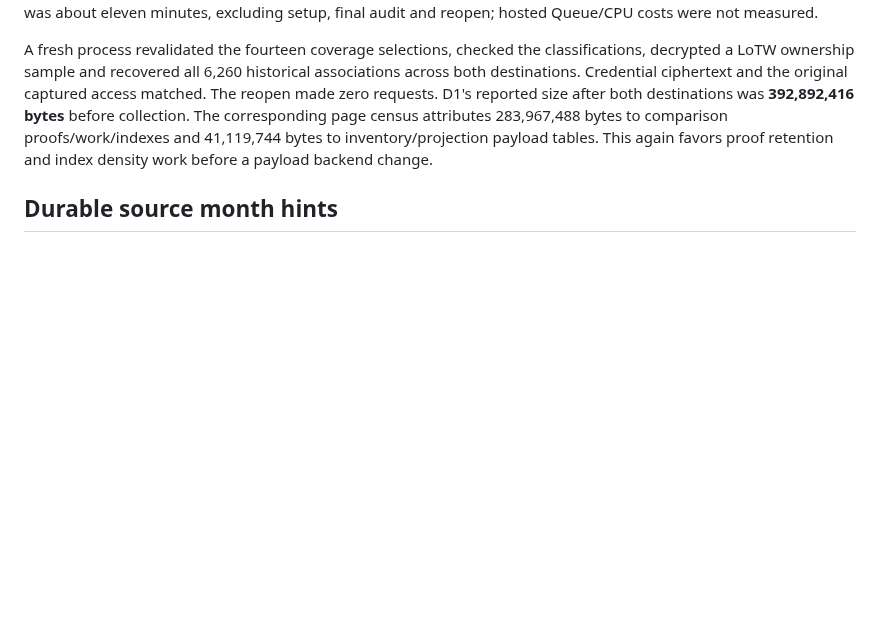
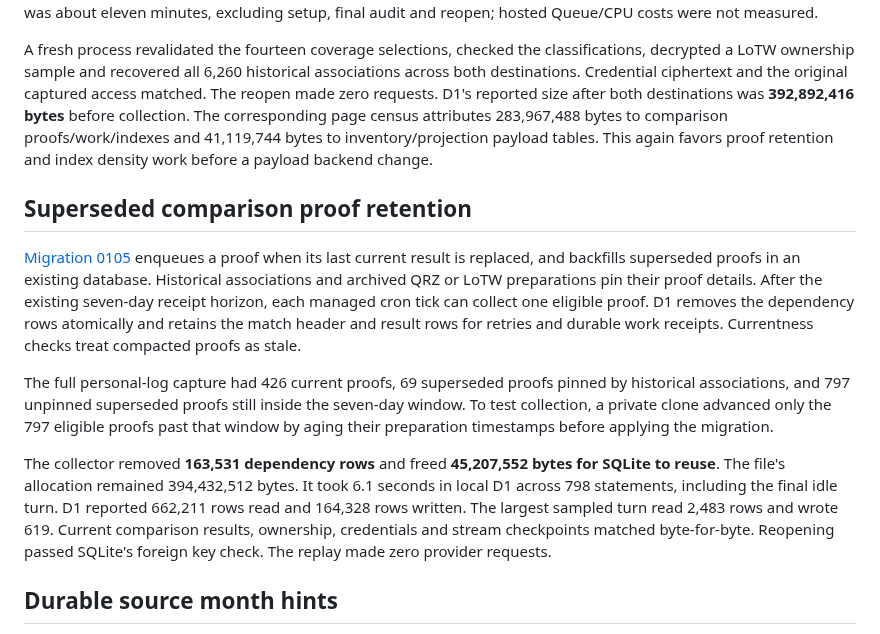
Before and after one commit to rwjblue/lofi-qso-ferry, a Markdown page: docs/evidence-inventory-adoption-scheduling.md, the part around the change. Drawn GitHub-style; blank space fills up the shorter version.

Commit message:
docs: record inventory proof retention measurements
Record the simulated seven-day retention replay on a private copy
of the real calendar capture, including D1 costs and reusable space.
Format the earlier fresh-start plan example for the repo check.

```diff
--- a/docs/evidence-inventory-adoption-scheduling.md
+++ b/docs/evidence-inventory-adoption-scheduling.md
@@ -164,6 +164,32 @@ bytes** before collection. The corresponding page census attributes
 to inventory/projection payload tables. This again favors proof retention
 and index density work before a payload backend change.
 
+## Superseded comparison proof retention
+
+[Migration 0105](../migrations/0105_inventory_match_proof_retirement.sql)
+enqueues a proof when its last current result is replaced, and backfills
+superseded proofs in an existing database. Historical associations and
+archived QRZ or LoTW preparations pin their proof details. After the
+existing seven-day receipt horizon, each managed cron tick can collect
+one eligible proof. D1 removes the dependency rows atomically and
+retains the match header and result rows for retries and durable work
+receipts. Currentness checks treat compacted proofs as stale.
+
+The full personal-log capture had 426 current proofs, 69 superseded
+proofs pinned by historical associations, and 797 unpinned superseded
+proofs still inside the seven-day window. To test collection, a private
+clone advanced only the 797 eligible proofs past that window by aging
+their preparation timestamps before applying the migration.
+
+The collector removed **163,531 dependency rows** and freed
+**45,207,552 bytes for SQLite to reuse**. The file's allocation remained
+394,432,512 bytes. It took 6.1 seconds in local D1 across 798 statements,
+including the final idle turn. D1 reported 662,211 rows read and
+164,328 rows written. The largest sampled turn read 2,483 rows and
+wrote 619. Current comparison results, ownership, credentials and stream
+checkpoints matched byte-for-byte. Reopening passed SQLite's foreign
+key check. The replay made zero provider requests.
+
 ## Durable source month hints
 
 [Migration 0080](../migrations/0080_inventory_source_calendar.sql)
```
Also changed, not shown: docs/evidence-inventory-fresh-start.md (+3 -3 lines), docs/inventory-reconciliation-design.md (+2 -0 lines).
